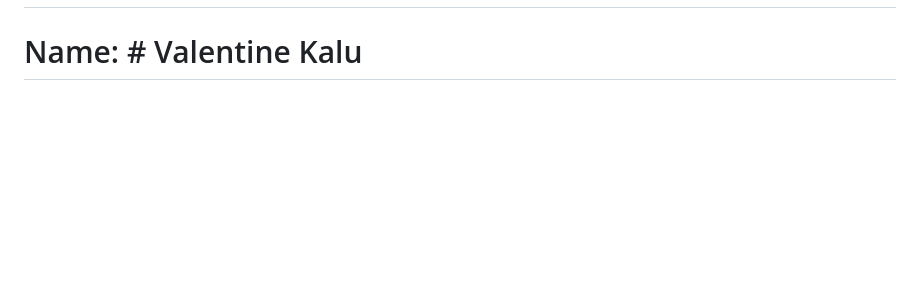
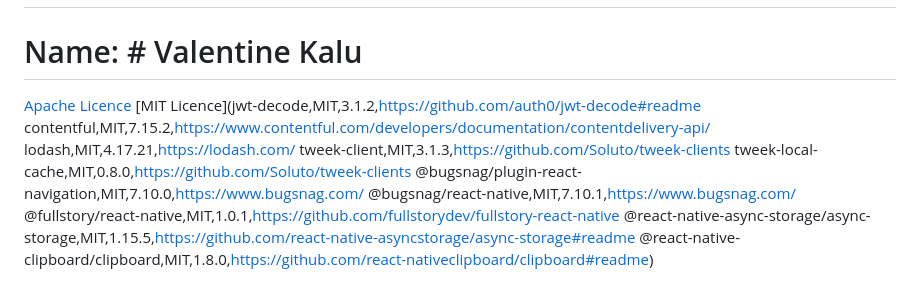
Before and after one commit to ValKalu/Capstone_Mulao_Project, a Markdown page: README.md, the part around the change. GitHub-like rendering; blank space fills up the shorter version.

```diff
--- a/README.md
+++ b/README.md
@@ -79,3 +79,14 @@ Database: Firestore is used for real-time progress logging, crucial for providin
 # Video Link : [LINK](https://www.loom.com/share/1fd759b836e944fd86e3ab185fd67da5?sid=5bb97702-9e2c-4fe8-ae91-0df52cd36a9e)
 
 # Name: # Valentine Kalu
+[Apache Licence](https://github.com/ValKalu/Capstone_Mulao_Project/tree/main)
+[MIT Licence](jwt-decode,MIT,3.1.2,https://github.com/auth0/jwt-decode#readme
+contentful,MIT,7.15.2,https://www.contentful.com/developers/documentation/contentdelivery-api/
+lodash,MIT,4.17.21,https://lodash.com/
+tweek-client,MIT,3.1.3,https://github.com/Soluto/tweek-clients
+tweek-local-cache,MIT,0.8.0,https://github.com/Soluto/tweek-clients
+@bugsnag/plugin-react-navigation,MIT,7.10.0,https://www.bugsnag.com/
+@bugsnag/react-native,MIT,7.10.1,https://www.bugsnag.com/
+@fullstory/react-native,MIT,1.0.1,https://github.com/fullstorydev/fullstory-react-native
+@react-native-async-storage/async-storage,MIT,1.15.5,https://github.com/react-native-asyncstorage/async-storage#readme
+@react-native-clipboard/clipboard,MIT,1.8.0,https://github.com/react-nativeclipboard/clipboard#readme)
```
